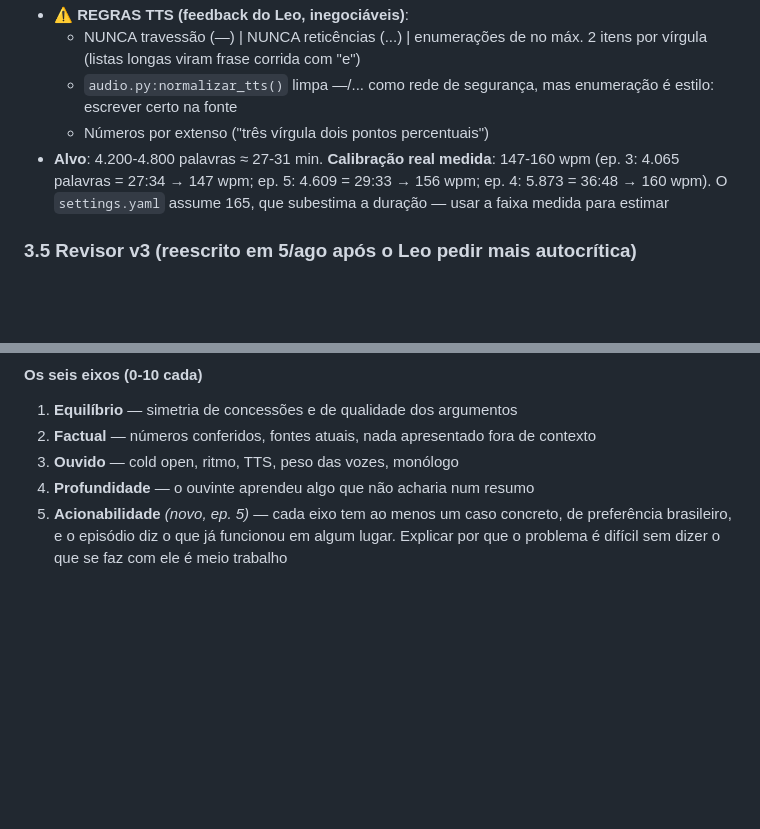
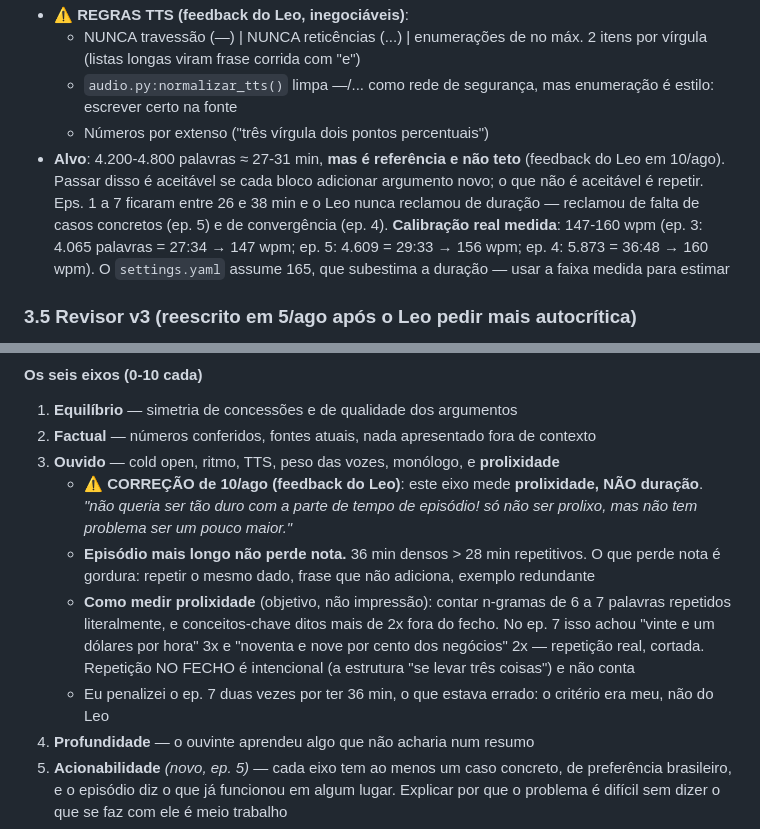
Before and after one commit to leoborja/contraponto, a Markdown page: CLAUDE.md, 2 parts joined by grey strips. GitHub-like rendering; blank space fills up the shorter version.

Commit message:
docs: eixo 'ouvido' mede prolixidade, não duração (feedback do Leo)
Leo: 'não queria ser tão duro com a parte de tempo de episódio! só não ser
prolixo, mas não tem problema ser um pouco maior.'

Eu havia penalizado o ep. 7 duas vezes por ter 36 minutos, tratando duração
absoluta como defeito. O critério era meu, não dele. Episódio mais longo não
perde nota: 36 min densos valem mais que 28 min repetitivos.

O eixo agora mede prolixidade de forma objetiva: n-gramas de 6 a 7 palavras
repetidos literalmente, e conceitos-chave ditos mais de duas vezes fora do
fecho (repetição no fecho é intencional, é a estrutura 'se levar três coisas').

Aplicado ao ep. 7, o método achou repetição real: 'vinte e um dólares por
hora' 3x e 'noventa e nove por cento dos negócios' 2x, ambas dentro do corpo.
Cortadas. Isso é o corte certo, porque remove gordura em vez de argumento.

O alvo de 4.200-4.800 palavras passa a ser referência, não teto. Os eps. 1 a 7
ficaram entre 26 e 38 min e o Leo nunca reclamou de duração: reclamou de falta
de casos concretos e de convergência.

Co-Authored-By: Claude Opus 5 (1M context) <noreply@anthropic.com>

```diff
--- a/CLAUDE.md
+++ b/CLAUDE.md
@@ -55,7 +55,7 @@ Cada personagem tem UM eixo em que não concede nada e defende a versão forte d
   - NUNCA travessão (—) | NUNCA reticências (...) | enumerações de no máx. 2 itens por vírgula (listas longas viram frase corrida com "e")
   - `audio.py:normalizar_tts()` limpa —/... como rede de segurança, mas enumeração é estilo: escrever certo na fonte
   - Números por extenso ("três vírgula dois pontos percentuais")
-- **Alvo**: 4.200-4.800 palavras ≈ 27-31 min. **Calibração real medida**: 147-160 wpm (ep. 3: 4.065 palavras = 27:34 → 147 wpm; ep. 5: 4.609 = 29:33 → 156 wpm; ep. 4: 5.873 = 36:48 → 160 wpm). O `settings.yaml` assume 165, que subestima a duração — usar a faixa medida para estimar
+- **Alvo**: 4.200-4.800 palavras ≈ 27-31 min, **mas é referência e não teto** (feedback do Leo em 10/ago). Passar disso é aceitável se cada bloco adicionar argumento novo; o que não é aceitável é repetir. Eps. 1 a 7 ficaram entre 26 e 38 min e o Leo nunca reclamou de duração — reclamou de falta de casos concretos (ep. 5) e de convergência (ep. 4). **Calibração real medida**: 147-160 wpm (ep. 3: 4.065 palavras = 27:34 → 147 wpm; ep. 5: 4.609 = 29:33 → 156 wpm; ep. 4: 5.873 = 36:48 → 160 wpm). O `settings.yaml` assume 165, que subestima a duração — usar a faixa medida para estimar
 
 ### 3.5 Revisor v3 (reescrito em 5/ago após o Leo pedir mais autocrítica)
 
@@ -83,7 +83,11 @@ Um episódio 9/9/9/5 é um episódio **5**. O ouvinte sente a falha, não a méd
 #### Os seis eixos (0-10 cada)
 1. **Equilíbrio** — simetria de concessões e de qualidade dos argumentos
 2. **Factual** — números conferidos, fontes atuais, nada apresentado fora de contexto
-3. **Ouvido** — cold open, ritmo, TTS, peso das vozes, monólogo
+3. **Ouvido** — cold open, ritmo, TTS, peso das vozes, monólogo, e **prolixidade**
+   - ⚠️ **CORREÇÃO de 10/ago (feedback do Leo)**: este eixo mede **prolixidade, NÃO duração**. *"não queria ser tão duro com a parte de tempo de episódio! só não ser prolixo, mas não tem problema ser um pouco maior."*
+   - **Episódio mais longo não perde nota.** 36 min densos > 28 min repetitivos. O que perde nota é gordura: repetir o mesmo dado, frase que não adiciona, exemplo redundante
+   - **Como medir prolixidade** (objetivo, não impressão): contar n-gramas de 6 a 7 palavras repetidos literalmente, e conceitos-chave ditos mais de 2x fora do fecho. No ep. 7 isso achou "vinte e um dólares por hora" 3x e "noventa e nove por cento dos negócios" 2x — repetição real, cortada. Repetição NO FECHO é intencional (a estrutura "se levar três coisas") e não conta
+   - Eu penalizei o ep. 7 duas vezes por ter 36 min, o que estava errado: o critério era meu, não do Leo
 4. **Profundidade** — o ouvinte aprendeu algo que não acharia num resumo
 5. **Acionabilidade** *(novo, ep. 5)* — cada eixo tem ao menos um caso concreto, de preferência brasileiro, e o episódio diz o que já funcionou em algum lugar. Explicar por que o problema é difícil sem dizer o que se faz com ele é meio trabalho
 6. **Fidelidade à pergunta** *(novo, ep. 4)* — a Regra Zero como NOTA, não como caixinha de sim/não
```
